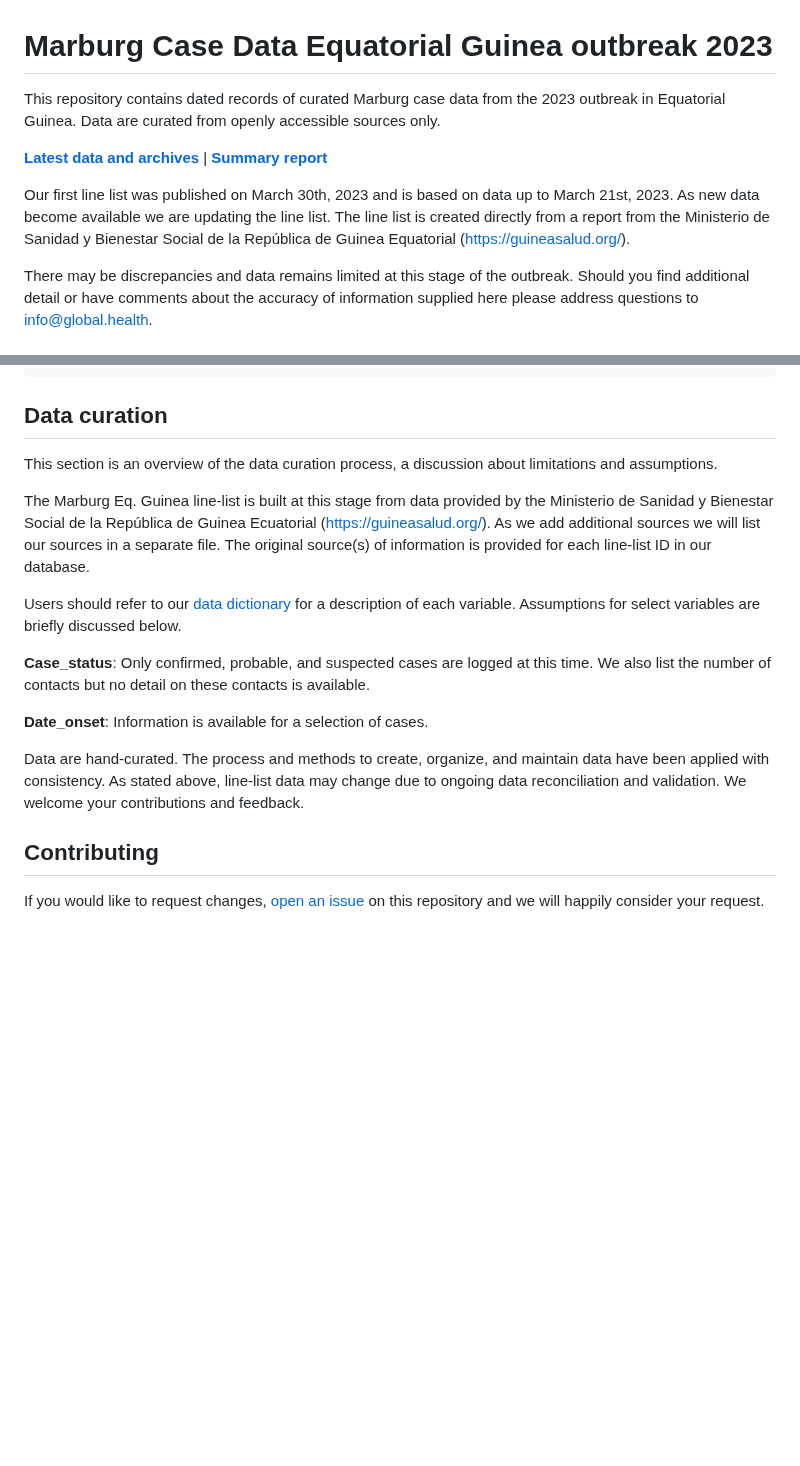
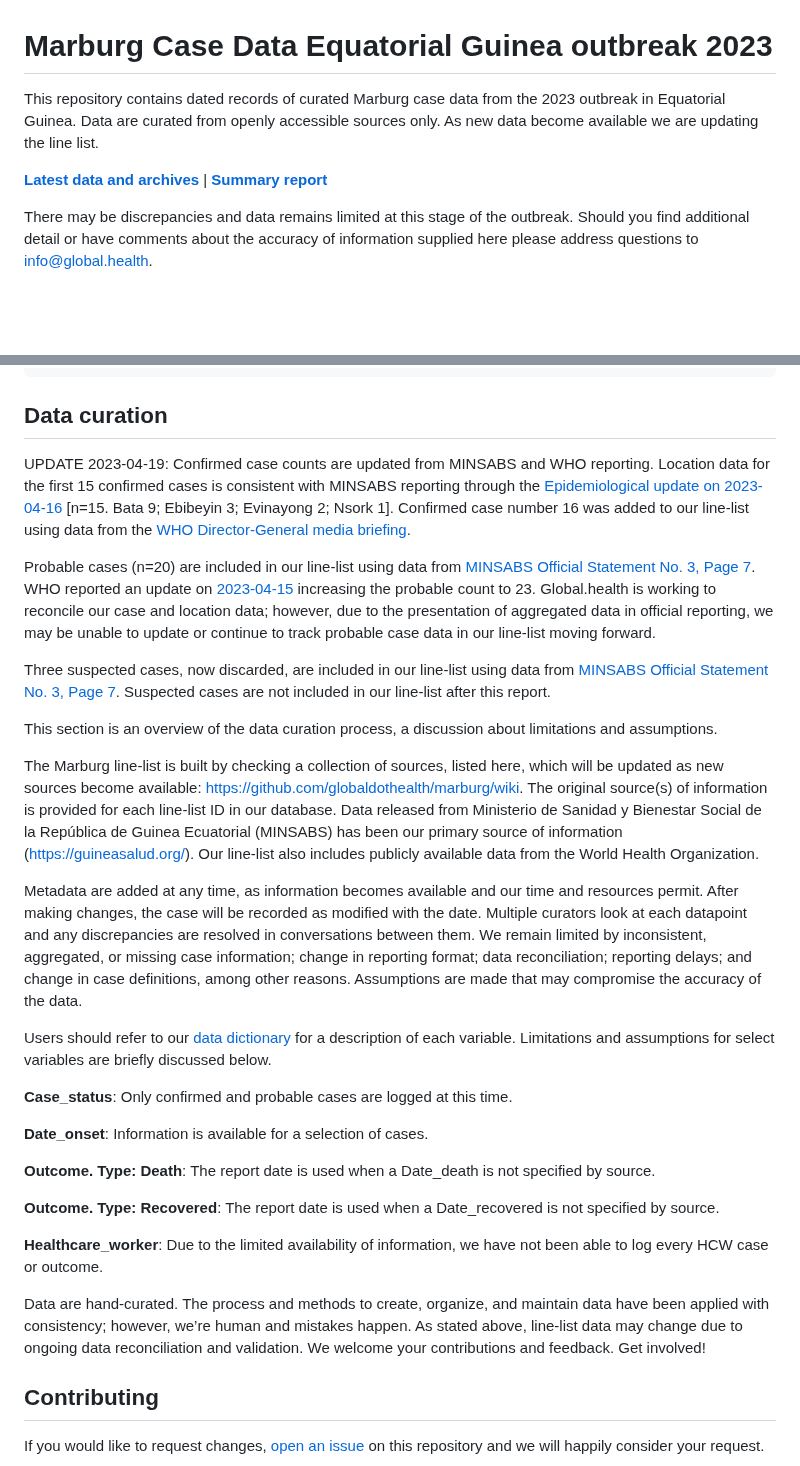
Before and after one commit to globaldothealth/marburg, a Markdown page: README.md, 2 parts joined by grey strips. Rendered like a GitHub page; blank space fills up the shorter version.

Commit message:
Update README.md
Updated README text with curation notes.

```diff
--- a/README.md
+++ b/README.md
@@ -1,10 +1,8 @@
 # Marburg Case Data Equatorial Guinea outbreak 2023
 
-This repository contains dated records of curated Marburg case data from the 2023 outbreak in Equatorial Guinea. Data are curated from openly accessible sources only.
+This repository contains dated records of curated Marburg case data from the 2023 outbreak in Equatorial Guinea. Data are curated from openly accessible sources only. As new data become available we are updating the line list.
 
 **[Latest data and archives](https://l66noa47nk.execute-api.eu-central-1.amazonaws.com/web)** | **[Summary report](https://www.marburg.global.health)**
-
-Our first line list was published on March 30th, 2023 and is based on data up to March 21st, 2023. As new data become available we are updating the line list. The line list is created directly from a report from the Ministerio de Sanidad y Bienestar Social de la República de Guinea Equatorial (<https://guineasalud.org/>).
 
 There may be discrepancies and data remains limited at this stage of the outbreak. Should you find additional detail or have comments about the accuracy of information supplied here please address questions to info@global.health.
 
@@ -33,17 +31,33 @@ ts <- read.csv("https://marburg-aggregates.s3.eu-central-1.amazonaws.com/timeser
 
 ## Data curation
 
+UPDATE
+2023-04-19: Confirmed case counts are updated from MINSABS and WHO reporting. Location data for the first 15 confirmed cases is consistent with MINSABS reporting through the [Epidemiological update on 2023-04-16]( https://www.guineasalud.org/archivos/Informes/Informe16042023.pdf) [n=15. Bata 9; Ebibeyin 3; Evinayong 2; Nsork 1]. Confirmed case number 16 was added to our line-list using data from the [WHO Director-General media briefing](https://www.who.int/director-general/speeches/detail/who-director-general-s-opening-remarks-at-media-briefing-18-april-2023).
+
+Probable cases (n=20) are included in our line-list using data from [MINSABS Official Statement No. 3, Page 7]( https://www.guineasalud.org/archivos/Ordenes/Comunicado3.pdf). WHO reported an update on [2023-04-15](https://www.who.int/emergencies/disease-outbreak-news/item/2023-DON459) increasing the probable count to 23. Global.health is working to reconcile our case and location data; however, due to the presentation of aggregated data in official reporting, we may be unable to update or continue to track probable case data in our line-list moving forward.
+
+Three suspected cases, now discarded, are included in our line-list using data from [MINSABS Official Statement No. 3, Page 7]( https://www.guineasalud.org/archivos/Ordenes/Comunicado3.pdf). Suspected cases are not included in our line-list after this report.
+
+
 This section is an overview of the data curation process, a discussion about limitations and assumptions.
 
-The Marburg Eq. Guinea line-list is built at this stage from data provided by the Ministerio de Sanidad y Bienestar Social de la República de Guinea Ecuatorial (<https://guineasalud.org/>). As we add additional sources we will list our sources in a separate file. The original source(s) of information is provided for each line-list ID in our database.
+The Marburg line-list is built by checking a collection of sources, listed here, which will be updated as new sources become available: https://github.com/globaldothealth/marburg/wiki. The original source(s) of information is provided for each line-list ID in our database. Data released from Ministerio de Sanidad y Bienestar Social de la República de Guinea Ecuatorial (MINSABS) has been our primary source of information (<https://guineasalud.org/>). Our line-list also includes publicly available data from the World Health Organization.
 
-Users should refer to our [data dictionary](data_dictionary.yml) for a description of each variable. Assumptions for select variables are briefly discussed below.
+Metadata are added at any time, as information becomes available and our time and resources permit. After making changes, the case will be recorded as modified with the date. Multiple curators look at each datapoint and any discrepancies are resolved in conversations between them. We remain limited by inconsistent, aggregated, or missing case information; change in reporting format; data reconciliation; reporting delays; and change in case definitions, among other reasons. Assumptions are made that may compromise the accuracy of the data.
 
-**Case_status**: Only confirmed, probable, and suspected cases are logged at this time. We also list the number of contacts but no detail on these contacts is available.
+Users should refer to our [data dictionary](data_dictionary.yml) for a description of each variable. Limitations and assumptions for select variables are briefly discussed below.
+
+**Case_status**: Only confirmed and probable cases are logged at this time.
 
 **Date_onset**: Information is available for a selection of cases.
 
-Data are hand-curated. The process and methods to create, organize, and maintain data have been applied with consistency. As stated above, line-list data may change due to ongoing data reconciliation and validation. We welcome your contributions and feedback.
+**Outcome. Type: Death**: The report date is used when a Date_death is not specified by source.
+
+**Outcome. Type: Recovered**: The report date is used when a Date_recovered is not specified by source.
+
+**Healthcare_worker**: Due to the limited availability of information, we have not been able to log every HCW case or outcome.
+
+Data are hand-curated. The process and methods to create, organize, and maintain data have been applied with consistency; however, we’re human and mistakes happen. As stated above, line-list data may change due to ongoing data reconciliation and validation. We welcome your contributions and feedback. Get involved!
 
 ## Contributing
 
```
